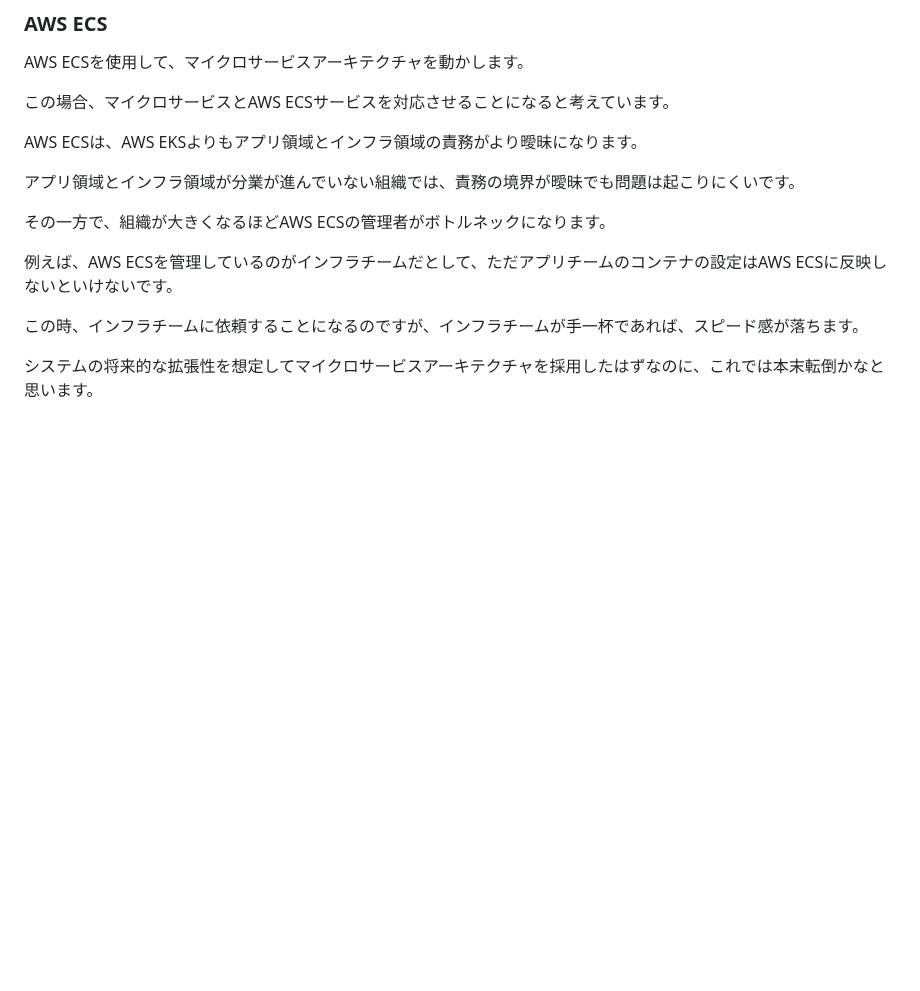
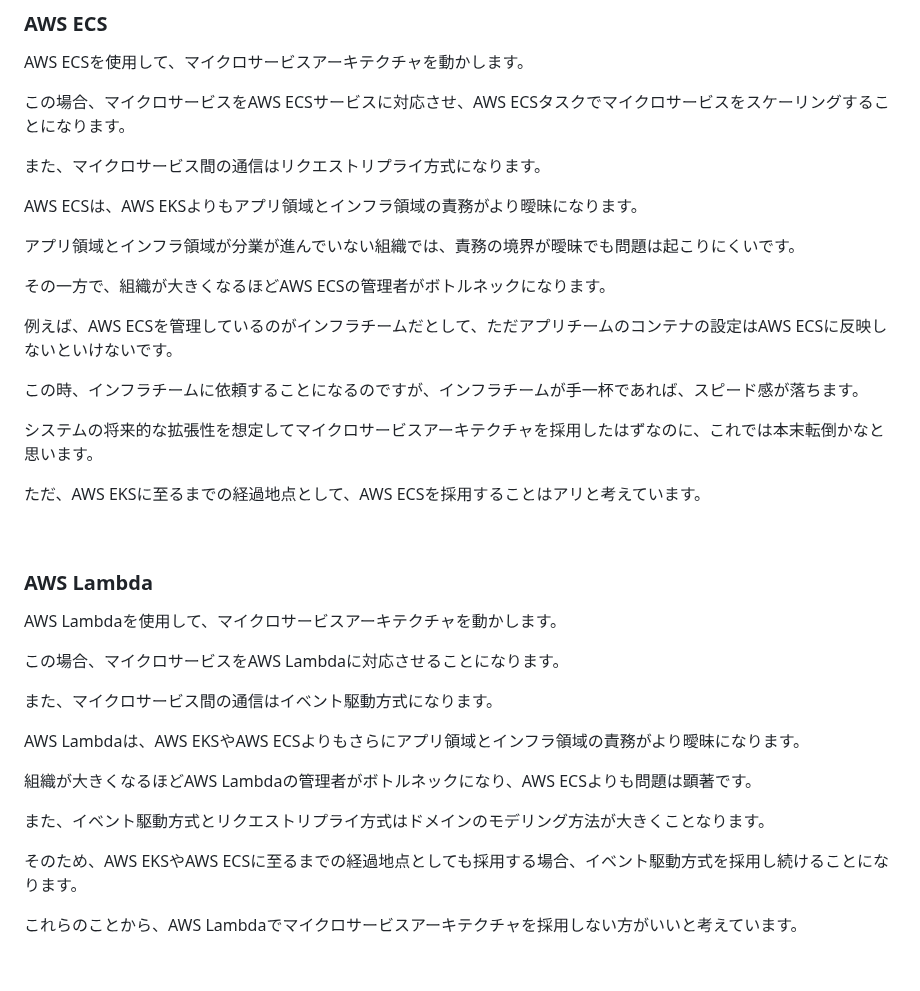
Before and after one commit to hiroki-it/hatenablog, a Markdown page: dist/draft/【Kubernetes☸️】AWS EKSとCNCF OSSでマイクロサービスアーキテクチャを支えるインフラ設計プラクティス.md, the part around the change. GitHub-like rendering; blank space fills up the shorter version.

Commit message:
update 記事を更新した。

```diff
--- a/dist/draft/【Kubernetes☸️】AWS EKSとCNCF OSSでマイクロサービスアーキテクチャを支えるインフラ設計プラクティス.md
+++ b/dist/draft/【Kubernetes☸️】AWS EKSとCNCF OSSでマイクロサービスアーキテクチャを支えるインフラ設計プラクティス.md
@@ -70,7 +70,9 @@ AWSリソースで代替しても不都合のない機能は、AWSリソース
 
 AWS ECSを使用して、マイクロサービスアーキテクチャを動かします。
 
-この場合、マイクロサービスとAWS ECSサービスを対応させることになると考えています。
+この場合、マイクロサービスをAWS ECSサービスに対応させ、AWS ECSタスクでマイクロサービスをスケーリングすることになります。
+
+また、マイクロサービス間の通信はリクエストリプライ方式になります。
 
 AWS ECSは、AWS EKSよりもアプリ領域とインフラ領域の責務がより曖昧になります。
 
@@ -84,4 +86,27 @@ AWS ECSは、AWS EKSよりもアプリ領域とインフラ領域の責務がよ
 
 システムの将来的な拡張性を想定してマイクロサービスアーキテクチャを採用したはずなのに、これでは本末転倒かなと思います。
 
+ただ、AWS EKSに至るまでの経過地点として、AWS ECSを採用することはアリと考えています。
+
 <br>
+
+### AWS Lambda
+
+AWS Lambdaを使用して、マイクロサービスアーキテクチャを動かします。
+
+
+この場合、マイクロサービスをAWS Lambdaに対応させることになります。
+
+また、マイクロサービス間の通信はイベント駆動方式になります。
+
+AWS Lambdaは、AWS EKSやAWS ECSよりもさらにアプリ領域とインフラ領域の責務がより曖昧になります。
+
+組織が大きくなるほどAWS Lambdaの管理者がボトルネックになり、AWS ECSよりも問題は顕著です。
+
+また、イベント駆動方式とリクエストリプライ方式はドメインのモデリング方法が大きくことなります。
+
+そのため、AWS EKSやAWS ECSに至るまでの経過地点としても採用する場合、イベント駆動方式を採用し続けることになります。
+
+これらのことから、AWS Lambdaでマイクロサービスアーキテクチャを採用しない方がいいと考えています。
+
+<br>
```
